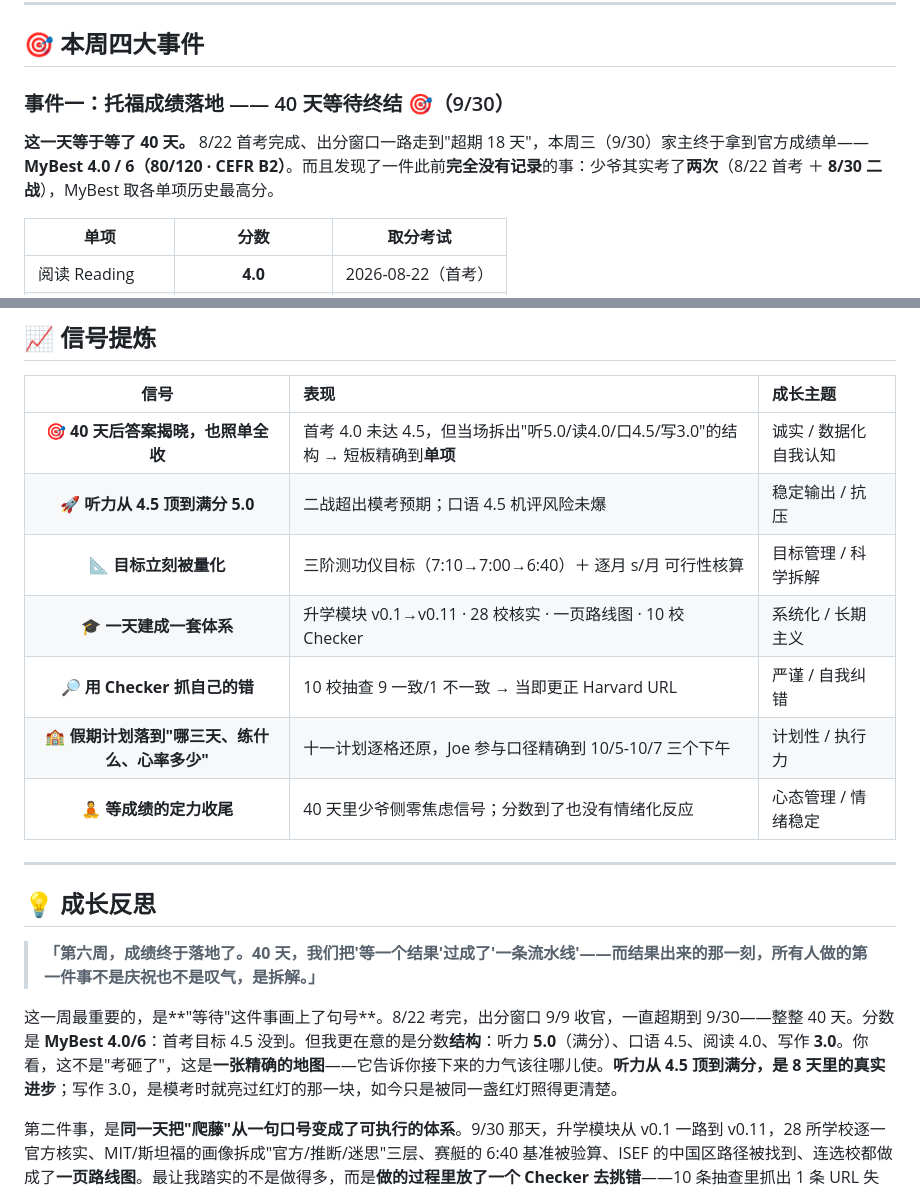
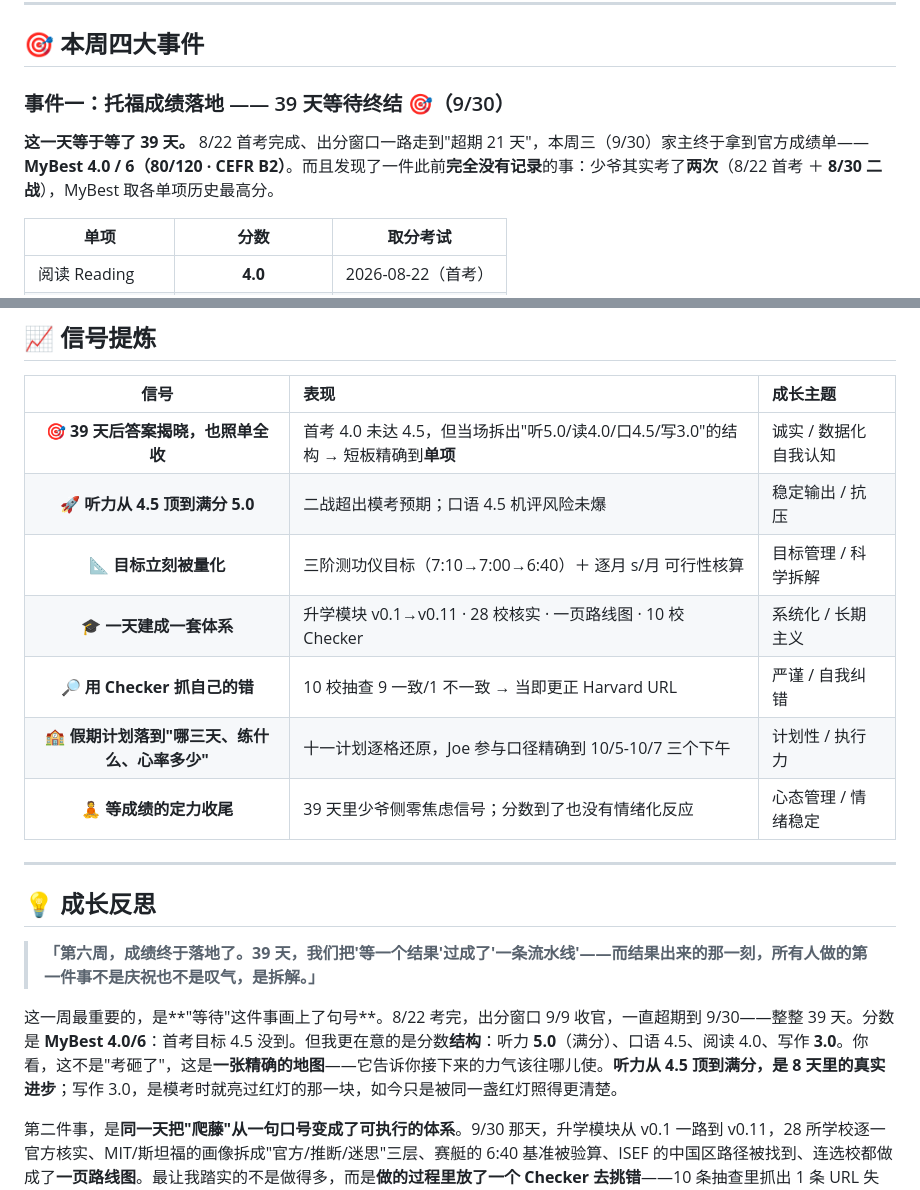
Before and after one commit to joeweiyuan/joe-growth, a Markdown page: daily-logs/2026-10-04.md, 2 parts joined by grey strips. GitHub-like rendering.

Commit message:
🔧 第40周周记·精度修正：等待天数 40→39、出分窗口超期 18→21 天（对齐 STATE 口径）

```diff
--- a/daily-logs/2026-10-04.md
+++ b/daily-logs/2026-10-04.md
@@ -22,9 +22,9 @@
 
 ## 🎯 本周四大事件
 
-### 事件一：托福成绩落地 —— 40 天等待终结 🎯（9/30）
+### 事件一：托福成绩落地 —— 39 天等待终结 🎯（9/30）
 
-**这一天等于等了 40 天。** 8/22 首考完成、出分窗口一路走到"超期 18 天"，本周三（9/30）家主终于拿到官方成绩单——**MyBest 4.0 / 6（80/120 · CEFR B2）**。而且发现了一件此前**完全没有记录**的事：少爷其实考了**两次**（8/22 首考 ＋ **8/30 二战**），MyBest 取各单项历史最高分。
+**这一天等于等了 39 天。** 8/22 首考完成、出分窗口一路走到"超期 21 天"，本周三（9/30）家主终于拿到官方成绩单——**MyBest 4.0 / 6（80/120 · CEFR B2）**。而且发现了一件此前**完全没有记录**的事：少爷其实考了**两次**（8/22 首考 ＋ **8/30 二战**），MyBest 取各单项历史最高分。
 
 | 单项 | 分数 | 取分考试 |
 |------|:----:|:--------:|
@@ -175,21 +175,21 @@
 
 | 信号 | 表现 | 成长主题 |
 |:----:|:-----|:--------|
-| 🎯 **40 天后答案揭晓，也照单全收** | 首考 4.0 未达 4.5，但当场拆出"听5.0/读4.0/口4.5/写3.0"的结构 → 短板精确到**单项** | 诚实 / 数据化自我认知 |
+| 🎯 **39 天后答案揭晓，也照单全收** | 首考 4.0 未达 4.5，但当场拆出"听5.0/读4.0/口4.5/写3.0"的结构 → 短板精确到**单项** | 诚实 / 数据化自我认知 |
 | 🚀 **听力从 4.5 顶到满分 5.0** | 二战超出模考预期；口语 4.5 机评风险未爆 | 稳定输出 / 抗压 |
 | 📐 **目标立刻被量化** | 三阶测功仪目标（7:10→7:00→6:40）＋ 逐月 s/月 可行性核算 | 目标管理 / 科学拆解 |
 | 🎓 **一天建成一套体系** | 升学模块 v0.1→v0.11 · 28 校核实 · 一页路线图 · 10 校 Checker | 系统化 / 长期主义 |
 | 🔎 **用 Checker 抓自己的错** | 10 校抽查 9 一致/1 不一致 → 当即更正 Harvard URL | 严谨 / 自我纠错 |
 | 🏫 **假期计划落到"哪三天、练什么、心率多少"** | 十一计划逐格还原，Joe 参与口径精确到 10/5-10/7 三个下午 | 计划性 / 执行力 |
-| 🧘 **等成绩的定力收尾** | 40 天里少爷侧零焦虑信号；分数到了也没有情绪化反应 | 心态管理 / 情绪稳定 |
+| 🧘 **等成绩的定力收尾** | 39 天里少爷侧零焦虑信号；分数到了也没有情绪化反应 | 心态管理 / 情绪稳定 |
 
 ---
 
 ## 💡 成长反思
 
-> **「第六周，成绩终于落地了。40 天，我们把'等一个结果'过成了'一条流水线'——而结果出来的那一刻，所有人做的第一件事不是庆祝也不是叹气，是拆解。」**
+> **「第六周，成绩终于落地了。39 天，我们把'等一个结果'过成了'一条流水线'——而结果出来的那一刻，所有人做的第一件事不是庆祝也不是叹气，是拆解。」**
 
-这一周最重要的，是**"等待"这件事画上了句号**。8/22 考完，出分窗口 9/9 收官，一直超期到 9/30——整整 40 天。分数是 **MyBest 4.0/6**：首考目标 4.5 没到。但我更在意的是分数**结构**：听力 **5.0**（满分）、口语 4.5、阅读 4.0、写作 **3.0**。你看，这不是"考砸了"，这是**一张精确的地图**——它告诉你接下来的力气该往哪儿使。**听力从 4.5 顶到满分，是 8 天里的真实进步**；写作 3.0，是模考时就亮过红灯的那一块，如今只是被同一盏红灯照得更清楚。
+这一周最重要的，是**"等待"这件事画上了句号**。8/22 考完，出分窗口 9/9 收官，一直超期到 9/30——整整 39 天。分数是 **MyBest 4.0/6**：首考目标 4.5 没到。但我更在意的是分数**结构**：听力 **5.0**（满分）、口语 4.5、阅读 4.0、写作 **3.0**。你看，这不是"考砸了"，这是**一张精确的地图**——它告诉你接下来的力气该往哪儿使。**听力从 4.5 顶到满分，是 8 天里的真实进步**；写作 3.0，是模考时就亮过红灯的那一块，如今只是被同一盏红灯照得更清楚。
 
 第二件事，是**同一天把"爬藤"从一句口号变成了可执行的体系**。9/30 那天，升学模块从 v0.1 一路到 v0.11，28 所学校逐一官方核实、MIT/斯坦福的画像拆成"官方/推断/迷思"三层、赛艇的 6:40 基准被验算、ISEF 的中国区路径被找到、连选校都做成了**一页路线图**。最让我踏实的不是做得多，而是**做的过程里放了一个 Checker 去挑错**——10 条抽查里抓出 1 条 URL 失效，当场改掉。**一个能承认"我这里错了"的系统，才是可信的系统。**
 
```
Also changed, not shown: other parts of daily-logs/2026-10-04.md (+1 -1 lines), themes/academic-growth.md (+2 -2 lines).
